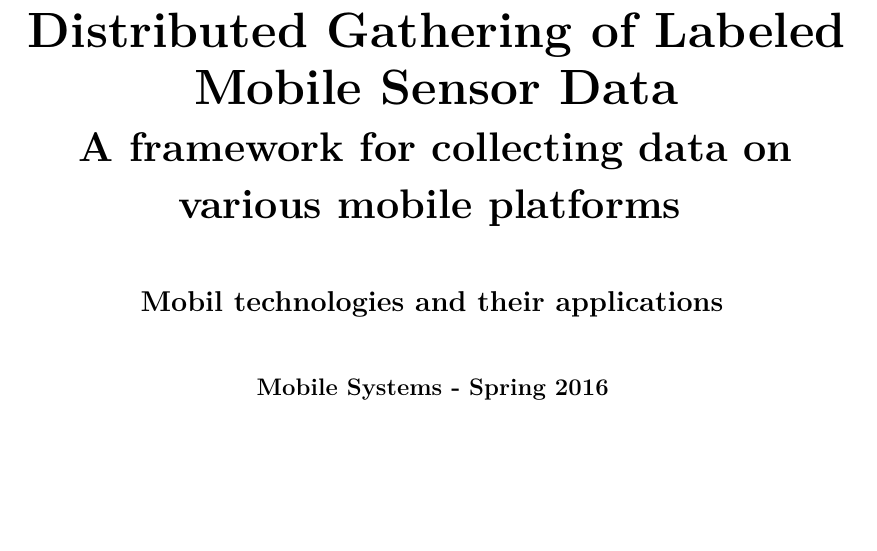
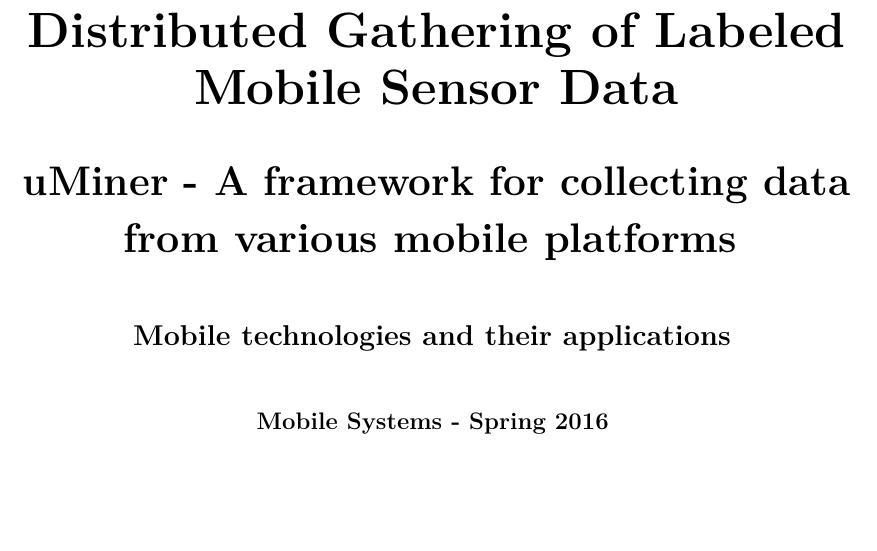
Before and after one commit to Shaderex/SW8-Report, a LaTeX thesis (super_main.tex, which reads content/miscellaneous/frontpage.tex): part of page 1 of 77, cut so that both start at the same text. Compiled offline with pdfLaTeX.

Commit message:
fix frontpage text

```diff
--- a/content/miscellaneous/frontpage.tex
+++ b/content/miscellaneous/frontpage.tex
@@ -9,15 +9,16 @@
 			\textbf{Distributed Gathering of Labeled Mobile Sensor Data}
 		\end{Huge}
 		\\
+		\vspace{0.6cm}
 		\begin{huge}
-			\textbf{A framework for collecting data on various mobile platforms}
+			\textbf{uMiner - A framework for collecting data from various mobile platforms}
 		\end{huge}
 	\end{spacing}
 
 	\vspace{0.6cm}
 
 	\begin{Large}
-		\textbf{Mobil technologies and their applications}
+		\textbf{Mobile technologies and their applications}
 	\end{Large}
 
 	\vspace{1cm}
```
